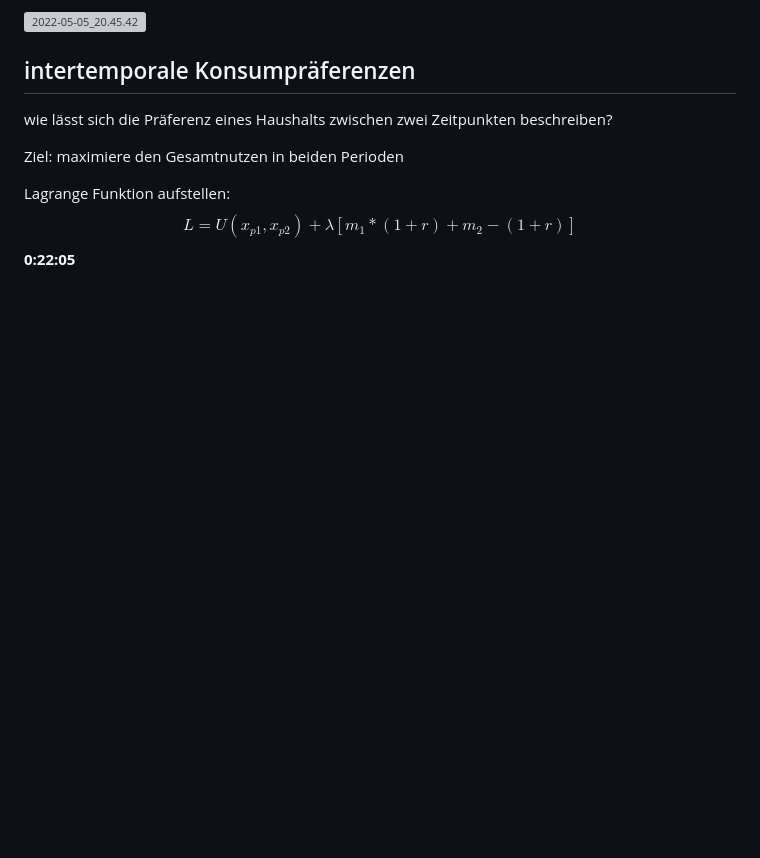
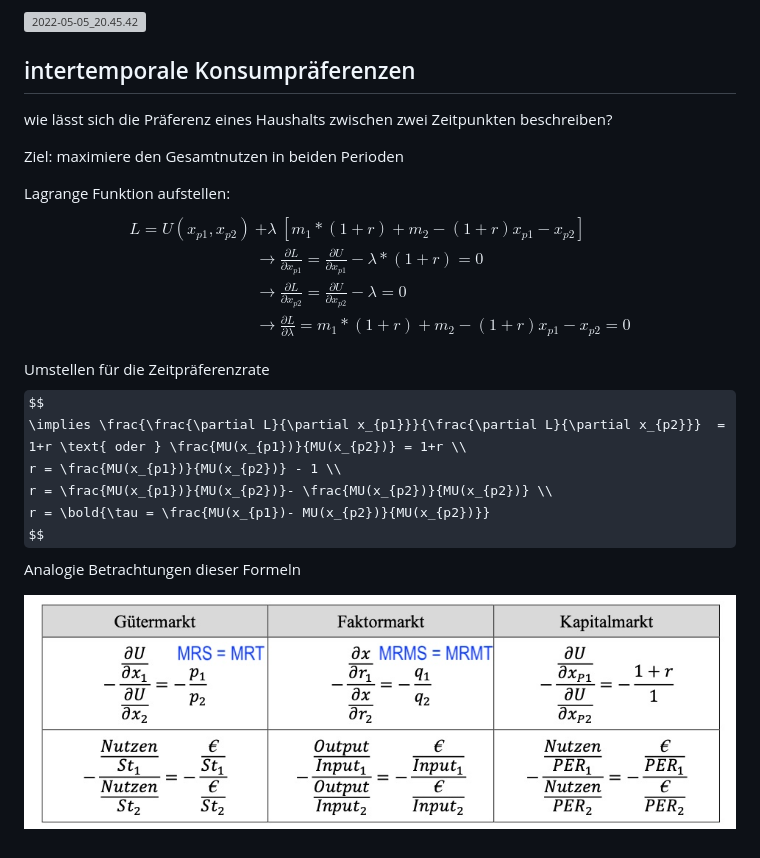
Before and after one commit to skriptum/vwl2, a Markdown page: VL_Mikro/2022-05-15-Kapitalmarkt.md, the part around the change. Drawn GitHub-style; pictures changed too: images/2022-05-18_11.40.04.jpg (added); some formulas as TeX source; blank space fills up the shorter version; grey boxes are pictures that could not be loaded.

Commit message:
Mikro 22-05-18_12-32

```diff
--- a/VL_Mikro/2022-05-15-Kapitalmarkt.md
+++ b/VL_Mikro/2022-05-15-Kapitalmarkt.md
@@ -45,6 +45,20 @@ Ziel: maximiere den Gesamtnutzen in beiden Perioden
 
 Lagrange Funktion aufstellen:
 $$
-L = U(x_{p1}, x_{p2}) + \lambda[m_1 * (1+r) + m_2 - (1+r)]
+\begin{aligned}
+L = U(x_{p1}, x_{p2}) &+ \lambda \ [m_1 * (1+r) + m_2 - (1+r)x_{p1} - x_{p2}] \\
+&\to \frac{\partial L}{\partial x_{p1}} = \frac{\partial U}{\partial x_{p1}} - \lambda * (1+r) = 0 \\
+& \to \frac{\partial L}{\partial x_{p2}} = \frac{\partial U}{\partial x_{p2}} - \lambda  = 0 \\
+&\to \frac{\partial L}{\partial \lambda} = m_1 * (1+r) + m_2 - (1+r)x_{p1} - x_{p2} = 0 \\
+\end{aligned}
 $$
-**0:22:05**
+Umstellen für die Zeitpräferenzrate
+$$
+\implies \frac{\frac{\partial L}{\partial x_{p1}}}{\frac{\partial L}{\partial x_{p2}}}  = 1+r \text{ oder } \frac{MU(x_{p1})}{MU(x_{p2})} = 1+r \\
+r = \frac{MU(x_{p1})}{MU(x_{p2})} - 1 \\
+r = \frac{MU(x_{p1})}{MU(x_{p2})}- \frac{MU(x_{p2})}{MU(x_{p2})} \\
+r = \bold{\tau = \frac{MU(x_{p1})- MU(x_{p2})}{MU(x_{p2})}}
+$$
+Analogie Betrachtungen dieser Formeln
+
+![2022-05-18_11.40.04](../images/2022-05-18_11.40.04.jpg)
```
Also changed, not shown: images/2022-05-17_11.51.30.jpg (added), images/2022-05-17_12-20.png (added).
